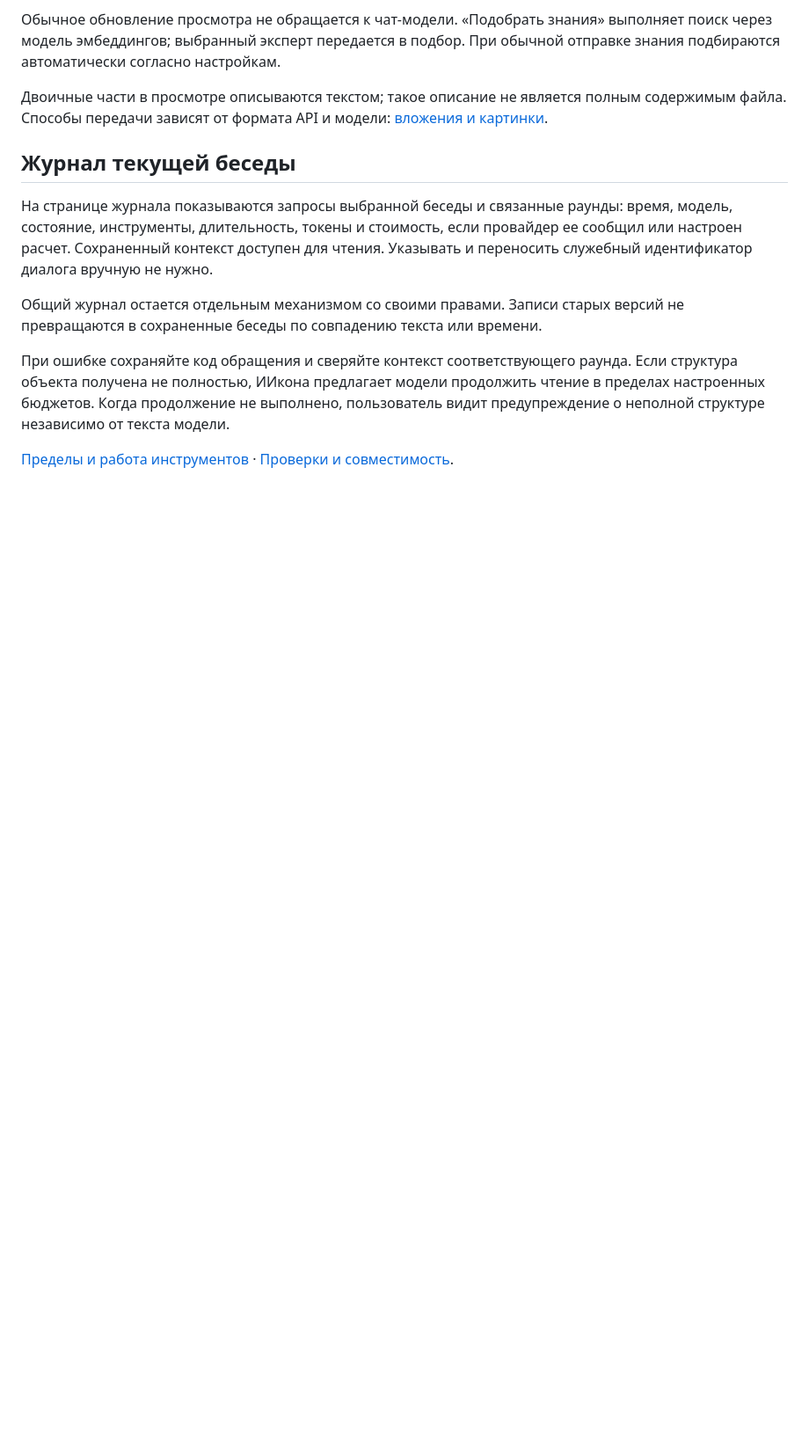
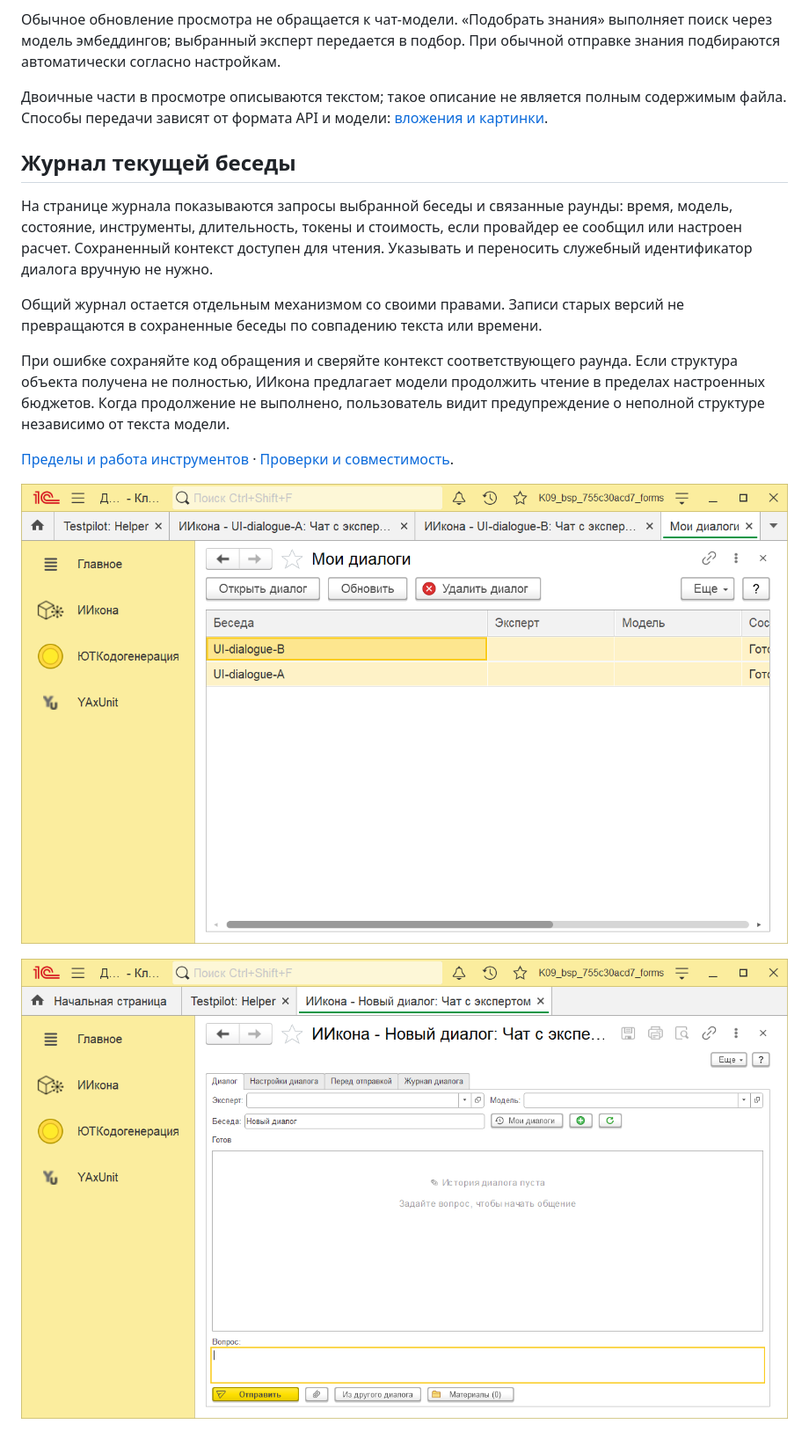
Before and after one commit to andromanpro/1c-ai-connector-guide, a Markdown page: контекст-чата/README.md, the part around one of its changes. Shown at 88% size. Rendered like a GitHub page; pictures changed too: контекст-чата/images/1.9.1-dialogue.png (added), контекст-чата/images/1.9.1-multi-selection.png (added); blank space fills up the shorter version.

Commit message:
Описать команды чата и удаление бесед ИИконы 1.9.1

```diff
--- a/контекст-чата/README.md
+++ b/контекст-чата/README.md
@@ -96,3 +112,7 @@
 
 [Пределы и работа инструментов](../агентская-петля/README.md) ·
 [Проверки и совместимость](../совместимость/README.md).
+
+![Выделение нескольких бесед в ИИконе 1.9.1](images/1.9.1-multi-selection.png)
+
+![Компактные команды чата ИИконы 1.9.1](images/1.9.1-dialogue.png)
```
Also changed, not shown: other parts of контекст-чата/README.md (+19 -3 lines), README.md (+3 -3 lines), изменения/1.9.1.md (added, +56 -0 lines), совместимость/README.md (+8 -0 lines).
